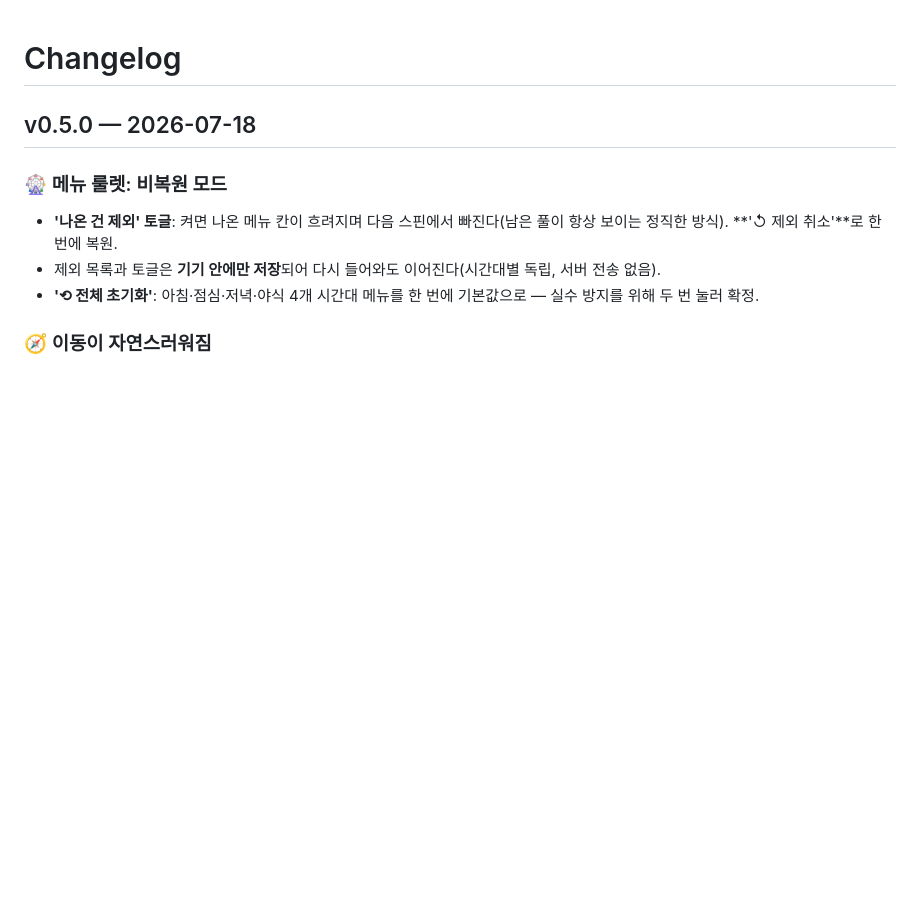
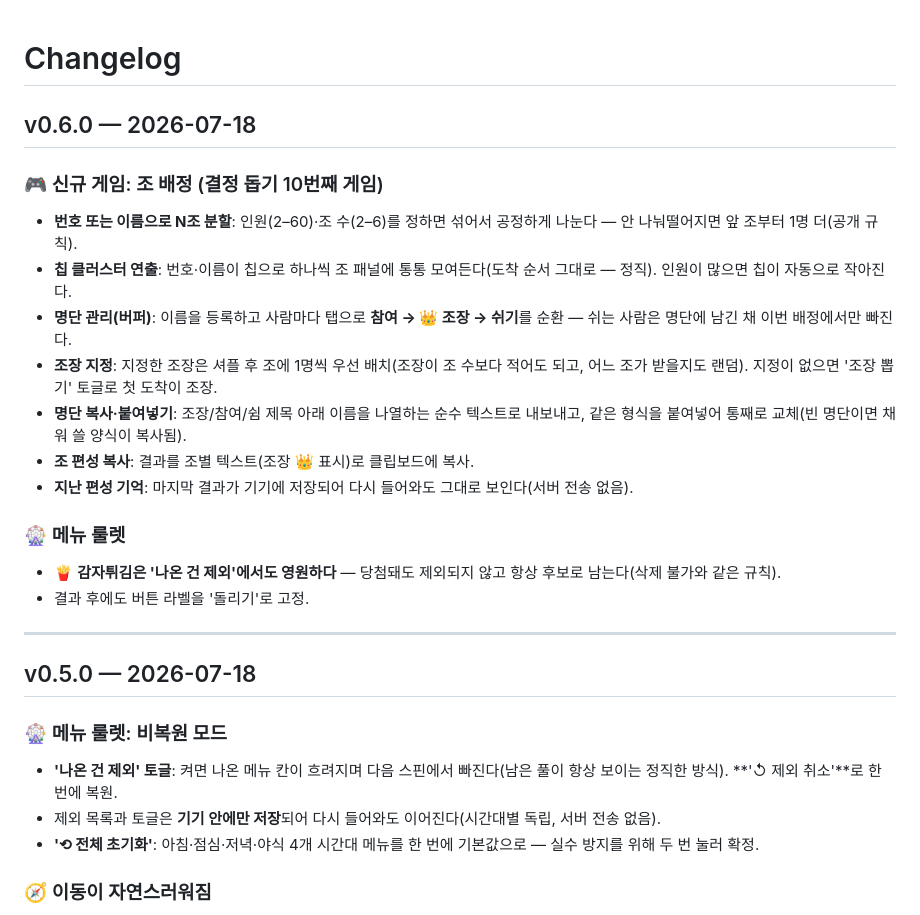
Before and after one commit to ff-1204/dori, a Markdown page: CHANGELOG.md, the part around the change. GitHub-like rendering; blank space fills up the shorter version.

Commit message:
chore: v0.6.0 릴리스 — CHANGELOG 정리

```diff
--- a/CHANGELOG.md
+++ b/CHANGELOG.md
@@ -1,4 +1,23 @@
 # Changelog
+
+## v0.6.0 — 2026-07-18
+
+### 🎮 신규 게임: 조 배정 (결정 돕기 10번째 게임)
+
+- **번호 또는 이름으로 N조 분할**: 인원(2–60)·조 수(2–6)를 정하면 섞어서 공정하게 나눈다 — 안 나눠떨어지면 앞 조부터 1명 더(공개 규칙).
+- **칩 클러스터 연출**: 번호·이름이 칩으로 하나씩 조 패널에 통통 모여든다(도착 순서 그대로 — 정직). 인원이 많으면 칩이 자동으로 작아진다.
+- **명단 관리(버퍼)**: 이름을 등록하고 사람마다 탭으로 **참여 → 👑 조장 → 쉬기**를 순환 — 쉬는 사람은 명단에 남긴 채 이번 배정에서만 빠진다.
+- **조장 지정**: 지정한 조장은 셔플 후 조에 1명씩 우선 배치(조장이 조 수보다 적어도 되고, 어느 조가 받을지도 랜덤). 지정이 없으면 '조장 뽑기' 토글로 첫 도착이 조장.
+- **명단 복사·붙여넣기**: 조장/참여/쉼 제목 아래 이름을 나열하는 순수 텍스트로 내보내고, 같은 형식을 붙여넣어 통째로 교체(빈 명단이면 채워 쓸 양식이 복사됨).
+- **조 편성 복사**: 결과를 조별 텍스트(조장 👑 표시)로 클립보드에 복사.
+- **지난 편성 기억**: 마지막 결과가 기기에 저장되어 다시 들어와도 그대로 보인다(서버 전송 없음).
+
+### 🎡 메뉴 룰렛
+
+- 🍟 **감자튀김은 '나온 건 제외'에서도 영원하다** — 당첨돼도 제외되지 않고 항상 후보로 남는다(삭제 불가와 같은 규칙).
+- 결과 후에도 버튼 라벨을 '돌리기'로 고정.
+
+---
 
 ## v0.5.0 — 2026-07-18
 
```
